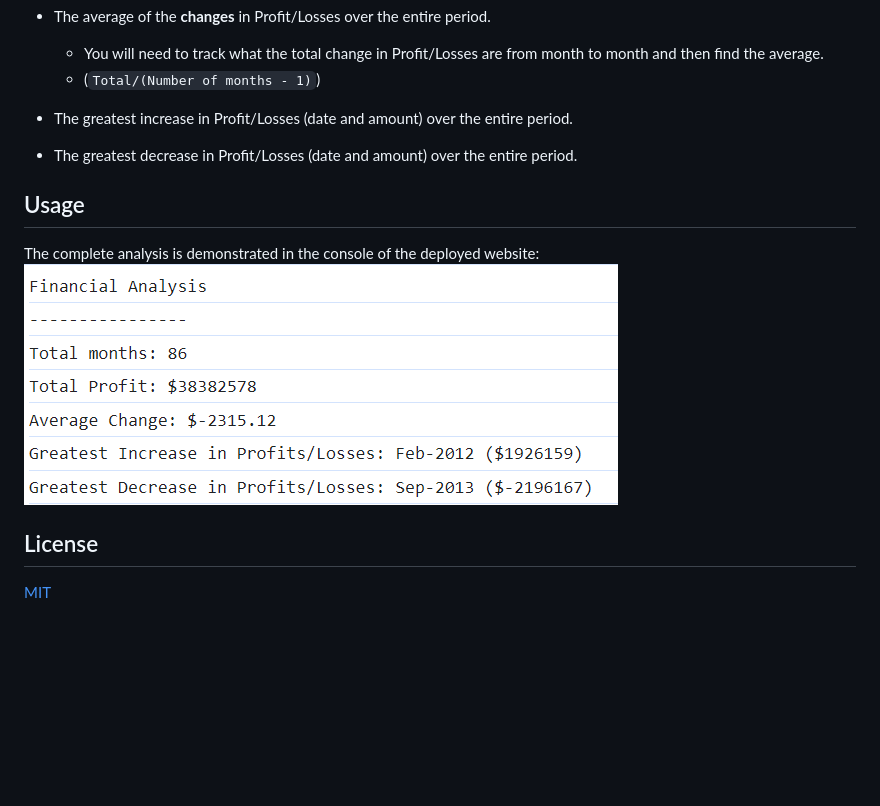
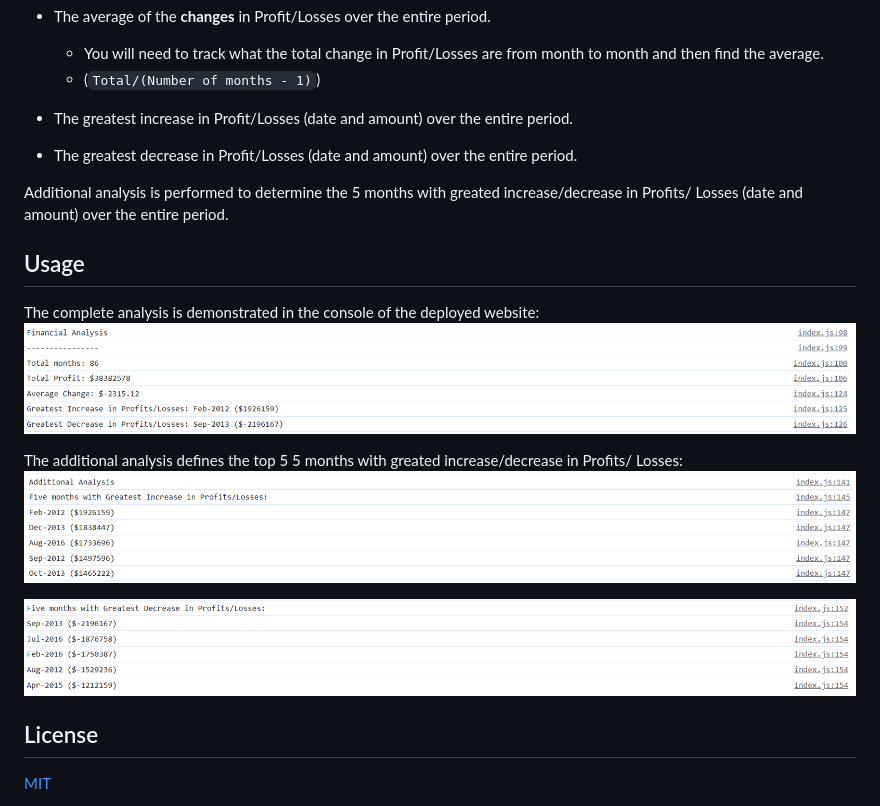
Before and after one commit to haphan-markus/console-finances, a Markdown page: README.md, the part around the change. Drawn GitHub-style; pictures changed too: screenshots/image.png, screenshots/image1.png (added), screenshots/image2.png (added); blank space fills up the shorter version.

Commit message:
update screenshots in README

```diff
--- a/README.md
+++ b/README.md
@@ -14,11 +14,17 @@ Console-Finances analyses the financial records of a company from Jan-2010 to Fe
 
 * The greatest decrease in Profit/Losses (date and amount) over the entire period.
 
+Additional analysis is performed to determine the 5 months with greated increase/decrease in Profits/ Losses (date and amount) over the entire period.
+
 ## Usage
 
 The complete analysis is demonstrated in the console of the deployed website:
 ![Alt text](./screenshots/image.png)
 
+The additional analysis defines the top 5 5 months with greated increase/decrease in Profits/ Losses:
+![Alt text](./screenshots/image1.png)
+
+![Alt text](./screenshots/image2.png)
 ## License
 
 [MIT](https://choosealicense.com/licenses/mit/)
```
